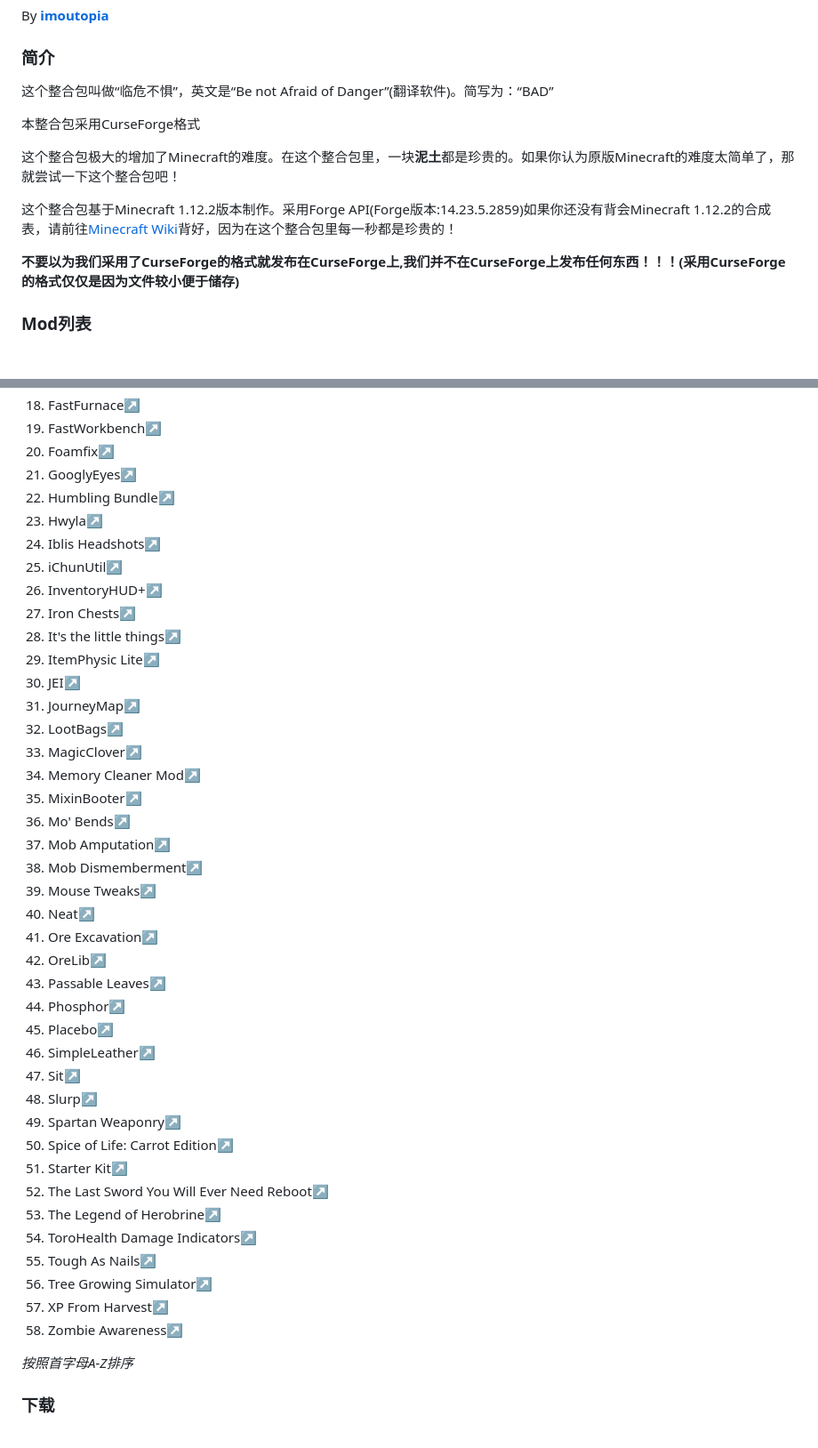
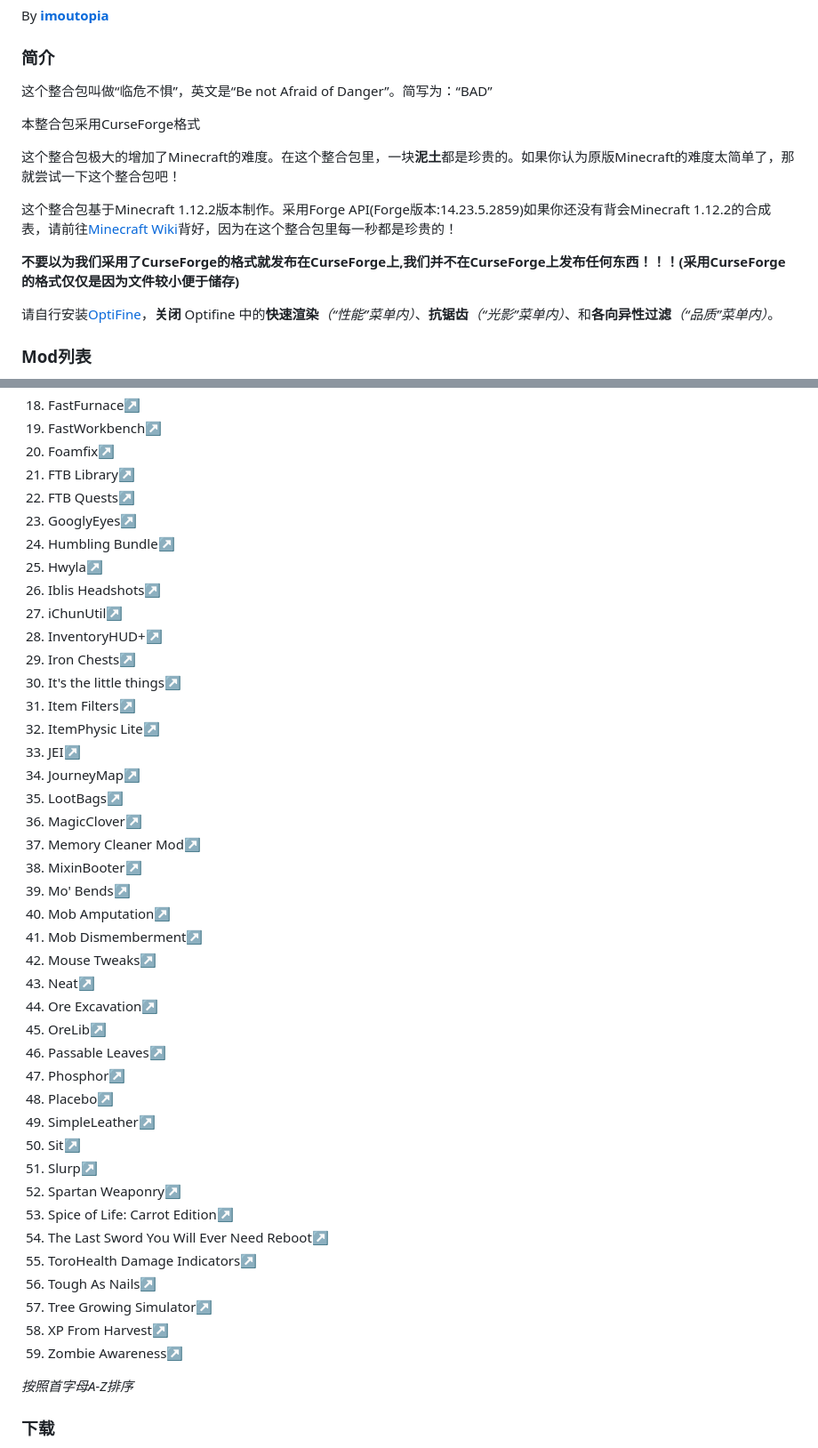
Before and after one commit to zichenstudio/BADmcpack, a Markdown page: README.md, 2 parts joined by grey strips. Shown at 89% size. GitHub-like rendering; blank space fills up the shorter version.

```diff
--- a/README.md
+++ b/README.md
@@ -6,7 +6,7 @@ By [**imoutopia**](https://github.com/zichenstudio)
 
 ### 简介
 
-这个整合包叫做“临危不惧”，英文是“Be not Afraid of Danger”(翻译软件)。简写为：“BAD”
+这个整合包叫做“临危不惧”，英文是“Be not Afraid of Danger”。简写为：“BAD”
 
 本整合包采用CurseForge格式
 
@@ -15,6 +15,8 @@ By [**imoutopia**](https://github.com/zichenstudio)
 这个整合包基于Minecraft 1.12.2版本制作。采用Forge API(Forge版本:14.23.5.2859)如果你还没有背会Minecraft 1.12.2的合成表，请前往[Minecraft Wiki](https://minecraft.fandom.com/wiki/Minecraft_Wiki)背好，因为在这个整合包里每一秒都是珍贵的！
 
 **不要以为我们采用了CurseForge的格式就发布在CurseForge上,我们并不在CurseForge上发布任何东西！！！(采用CurseForge的格式仅仅是因为文件较小便于储存)**
+
+请自行安装[OptiFine](https://optifine.net/home)，**关闭** Optifine 中的**快速渲染**_（“性能”菜单内）_、**抗锯齿**_（“光影”菜单内）_、和**各向异性过滤**_（“品质”菜单内）_。
 
 ### Mod列表
 
@@ -38,44 +40,45 @@ By [**imoutopia**](https://github.com/zichenstudio)
 18. FastFurnace[↗](https://www.curseforge.com/minecraft/mc-mods/fastfurnace)
 19. FastWorkbench[↗](https://www.curseforge.com/minecraft/mc-mods/fastworkbench)
 20. Foamfix[↗](https://www.curseforge.com/minecraft/mc-mods/foamfix-optimization-mod)
-21. GooglyEyes[↗](https://www.curseforge.com/minecraft/mc-mods/googlyeyes)
-22. Humbling Bundle[↗](https://www.curseforge.com/minecraft/mc-mods/humbling-bundle)
-23. Hwyla[↗](https://www.curseforge.com/minecraft/mc-mods/hwyla)
-24. Iblis Headshots[↗](https://www.curseforge.com/minecraft/mc-mods/iblis-headshots)
-25. iChunUtil[↗](https://www.curseforge.com/minecraft/mc-mods/ichunutil)
-26. InventoryHUD+[↗](https://www.curseforge.com/minecraft/mc-mods/inventory-hud-forge)
-27. Iron Chests[↗](https://www.curseforge.com/minecraft/mc-mods/iron-chests)
-28. It's the little things[↗](https://www.curseforge.com/minecraft/mc-mods/its-the-little-things)
-29. ItemPhysic Lite[↗](https://www.curseforge.com/minecraft/mc-mods/itemphysic-lite)
-30. JEI[↗](https://www.curseforge.com/minecraft/mc-mods/jei)
-31. JourneyMap[↗](https://beta.curseforge.com/minecraft/mc-mods/journeymap)
-32. LootBags[↗](https://www.curseforge.com/minecraft/mc-mods/lootbags)
-33. MagicClover[↗](https://www.mcmod.cn/class/1167.html)
-34. Memory Cleaner Mod[↗](https://www.curseforge.com/minecraft/mc-mods/memory-cleaner-mod)
-35. MixinBooter[↗](https://www.curseforge.com/minecraft/mc-mods/mixin-booter)
-36. Mo' Bends[↗](https://www.curseforge.com/minecraft/mc-mods/mo-bends)
-37. Mob Amputation[↗](https://www.curseforge.com/minecraft/mc-mods/mob-amputation)
-38. Mob Dismemberment[↗](https://www.curseforge.com/minecraft/mc-mods/mob-dismemberment)
-39. Mouse Tweaks[↗](https://www.curseforge.com/minecraft/mc-mods/mouse-tweaks)
-40. Neat[↗](https://www.curseforge.com/minecraft/mc-mods/neat)
-41. Ore Excavation[↗](https://www.curseforge.com/minecraft/mc-mods/ore-excavation)
-42. OreLib[↗](https://www.curseforge.com/minecraft/mc-mods/orelib)
-43. Passable Leaves[↗](https://www.curseforge.com/minecraft/mc-mods/passable-leaves)
-44. Phosphor[↗](https://www.curseforge.com/minecraft/mc-mods/phosphor-forge)
-45. Placebo[↗](https://www.curseforge.com/minecraft/mc-mods/placebo)
-46. SimpleLeather[↗](https://www.curseforge.com/minecraft/mc-mods/simpleleather)
-47. Sit[↗](https://www.curseforge.com/minecraft/mc-mods/sit)
-48. Slurp[↗](https://www.curseforge.com/minecraft/mc-mods/slurp)
-49. Spartan Weaponry[↗](https://www.curseforge.com/minecraft/mc-mods/spartan-weaponry)
-50. Spice of Life: Carrot Edition[↗](https://www.curseforge.com/minecraft/mc-mods/spice-of-life-carrot-edition)
-51. Starter Kit[↗](https://www.curseforge.com/minecraft/mc-mods/starter-kit)
-52. The Last Sword You Will Ever Need Reboot[↗](https://www.curseforge.com/minecraft/mc-mods/the-last-sword-you-will-ever-need-reboot)
-53. The Legend of Herobrine[↗](https://www.curseforge.com/minecraft/mc-mods/the-legend-of-herobrine)
-54. ToroHealth Damage Indicators[↗](https://www.curseforge.com/minecraft/mc-mods/torohealth-damage-indicators)
-55. Tough As Nails[↗](https://www.curseforge.com/minecraft/mc-mods/tough-as-nails)
-56. Tree Growing Simulator[↗](https://www.curseforge.com/minecraft/mc-mods/tree-growing-simulator)
-57. XP From Harvest[↗](https://www.curseforge.com/minecraft/mc-mods/xp-from-harvest)
-58. Zombie Awareness[↗](https://www.curseforge.com/minecraft/mc-mods/zombie-awareness)
+21. FTB Library[↗](https://www.curseforge.com/minecraft/mc-mods/ftb-library-legacy-forge)
+22. FTB Quests[↗](https://www.curseforge.com/minecraft/mc-mods/ftb-quests-forge)
+23. GooglyEyes[↗](https://www.curseforge.com/minecraft/mc-mods/googlyeyes)
+24. Humbling Bundle[↗](https://www.curseforge.com/minecraft/mc-mods/humbling-bundle)
+25. Hwyla[↗](https://www.curseforge.com/minecraft/mc-mods/hwyla)
+26. Iblis Headshots[↗](https://www.curseforge.com/minecraft/mc-mods/iblis-headshots)
+27. iChunUtil[↗](https://www.curseforge.com/minecraft/mc-mods/ichunutil)
+28. InventoryHUD+[↗](https://www.curseforge.com/minecraft/mc-mods/inventory-hud-forge)
+29. Iron Chests[↗](https://www.curseforge.com/minecraft/mc-mods/iron-chests)
+30. It's the little things[↗](https://www.curseforge.com/minecraft/mc-mods/its-the-little-things)
+32. Item Filters[↗](https://www.curseforge.com/minecraft/mc-mods/item-filters)
+31. ItemPhysic Lite[↗](https://www.curseforge.com/minecraft/mc-mods/itemphysic-lite)
+33. JEI[↗](https://www.curseforge.com/minecraft/mc-mods/jei)
+34. JourneyMap[↗](https://beta.curseforge.com/minecraft/mc-mods/journeymap)
+35. LootBags[↗](https://www.curseforge.com/minecraft/mc-mods/lootbags)
+36. MagicClover[↗](https://www.mcmod.cn/class/1167.html)
+37. Memory Cleaner Mod[↗](https://www.curseforge.com/minecraft/mc-mods/memory-cleaner-mod)
+38. MixinBooter[↗](https://www.curseforge.com/minecraft/mc-mods/mixin-booter)
+39. Mo' Bends[↗](https://www.curseforge.com/minecraft/mc-mods/mo-bends)
+40. Mob Amputation[↗](https://www.curseforge.com/minecraft/mc-mods/mob-amputation)
+41. Mob Dismemberment[↗](https://www.curseforge.com/minecraft/mc-mods/mob-dismemberment)
+42. Mouse Tweaks[↗](https://www.curseforge.com/minecraft/mc-mods/mouse-tweaks)
+43. Neat[↗](https://www.curseforge.com/minecraft/mc-mods/neat)
+44. Ore Excavation[↗](https://www.curseforge.com/minecraft/mc-mods/ore-excavation)
+45. OreLib[↗](https://www.curseforge.com/minecraft/mc-mods/orelib)
+46. Passable Leaves[↗](https://www.curseforge.com/minecraft/mc-mods/passable-leaves)
+47. Phosphor[↗](https://www.curseforge.com/minecraft/mc-mods/phosphor-forge)
+48. Placebo[↗](https://www.curseforge.com/minecraft/mc-mods/placebo)
+49. SimpleLeather[↗](https://www.curseforge.com/minecraft/mc-mods/simpleleather)
+50. Sit[↗](https://www.curseforge.com/minecraft/mc-mods/sit)
+51. Slurp[↗](https://www.curseforge.com/minecraft/mc-mods/slurp)
+52. Spartan Weaponry[↗](https://www.curseforge.com/minecraft/mc-mods/spartan-weaponry)
+53. Spice of Life: Carrot Edition[↗](https://www.curseforge.com/minecraft/mc-mods/spice-of-life-carrot-edition)
+54. The Last Sword You Will Ever Need Reboot[↗](https://www.curseforge.com/minecraft/mc-mods/the-last-sword-you-will-ever-need-reboot)
+55. ToroHealth Damage Indicators[↗](https://www.curseforge.com/minecraft/mc-mods/torohealth-damage-indicators)
+56. Tough As Nails[↗](https://www.curseforge.com/minecraft/mc-mods/tough-as-nails)
+57. Tree Growing Simulator[↗](https://www.curseforge.com/minecraft/mc-mods/tree-growing-simulator)
+58. XP From Harvest[↗](https://www.curseforge.com/minecraft/mc-mods/xp-from-harvest)
+59. Zombie Awareness[↗](https://www.curseforge.com/minecraft/mc-mods/zombie-awareness)
 
 *按照首字母A-Z排序*
 
```
